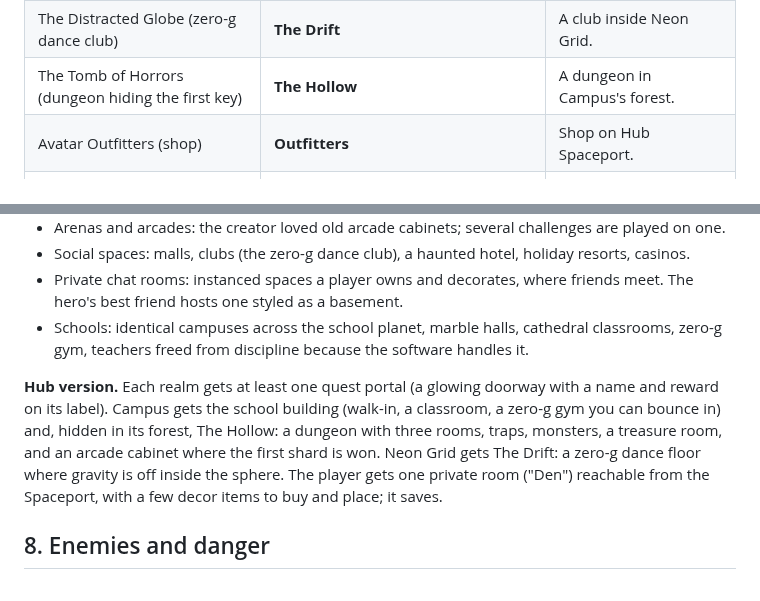
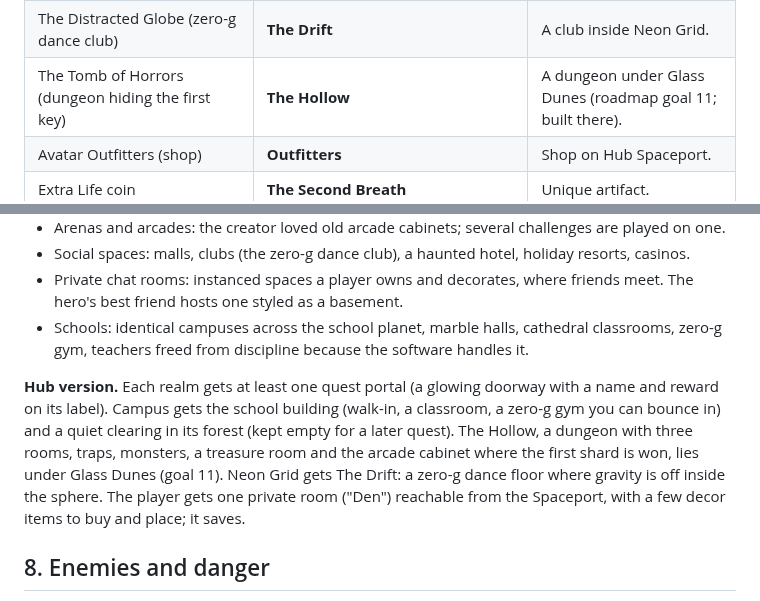
Before and after one commit to OROX247/OROX, a Markdown page: UNIVERSE-BLUEPRINT.md, 2 parts joined by grey strips. Rendered like a GitHub page.

Commit message:
Blueprint: The Hollow lies under Glass Dunes, as roadmap goal 11 says and as built; the Campus clearing stays for a later quest
Co-Authored-By: Claude Opus 5.5 <noreply@anthropic.com>
Claude-Session: https://claude.ai/code/session_01Mc6Q4rPVHSxVEB53py91B9

```diff
--- a/UNIVERSE-BLUEPRINT.md
+++ b/UNIVERSE-BLUEPRINT.md
@@ -41,7 +41,7 @@ A single, enormous, persistent virtual universe that started life as an online r
 | Castle Anorak on Chthonia (dark world with the final gate) | **The Citadel** on **Ashfall** | New realm. |
 | Planet Doom (war world) | **Warfront** | New realm, later phase. |
 | The Distracted Globe (zero-g dance club) | **The Drift** | A club inside Neon Grid. |
-| The Tomb of Horrors (dungeon hiding the first key) | **The Hollow** | A dungeon in Campus's forest. |
+| The Tomb of Horrors (dungeon hiding the first key) | **The Hollow** | A dungeon under Glass Dunes (roadmap goal 11; built there). |
 | Avatar Outfitters (shop) | **Outfitters** | Shop on Hub Spaceport. |
 | Extra Life coin | **The Second Breath** | Unique artifact. |
 | Orb of Osuvox (force-field artifact) | **The Bell Jar** | Unique artifact. |
@@ -147,7 +147,7 @@ The fixed rules still hold everywhere: solid real geometry and fixed textures (n
 - Private chat rooms: instanced spaces a player owns and decorates, where friends meet. The hero's best friend hosts one styled as a basement.
 - Schools: identical campuses across the school planet, marble halls, cathedral classrooms, zero-g gym, teachers freed from discipline because the software handles it.
 
-**Hub version.** Each realm gets at least one quest portal (a glowing doorway with a name and reward on its label). Campus gets the school building (walk-in, a classroom, a zero-g gym you can bounce in) and, hidden in its forest, The Hollow: a dungeon with three rooms, traps, monsters, a treasure room, and an arcade cabinet where the first shard is won. Neon Grid gets The Drift: a zero-g dance floor where gravity is off inside the sphere. The player gets one private room ("Den") reachable from the Spaceport, with a few decor items to buy and place; it saves.
+**Hub version.** Each realm gets at least one quest portal (a glowing doorway with a name and reward on its label). Campus gets the school building (walk-in, a classroom, a zero-g gym you can bounce in) and a quiet clearing in its forest (kept empty for a later quest). The Hollow, a dungeon with three rooms, traps, monsters, a treasure room and the arcade cabinet where the first shard is won, lies under Glass Dunes (goal 11). Neon Grid gets The Drift: a zero-g dance floor where gravity is off inside the sphere. The player gets one private room ("Den") reachable from the Spaceport, with a few decor items to buy and place; it saves.
 
 ## 8. Enemies and danger
 
```
